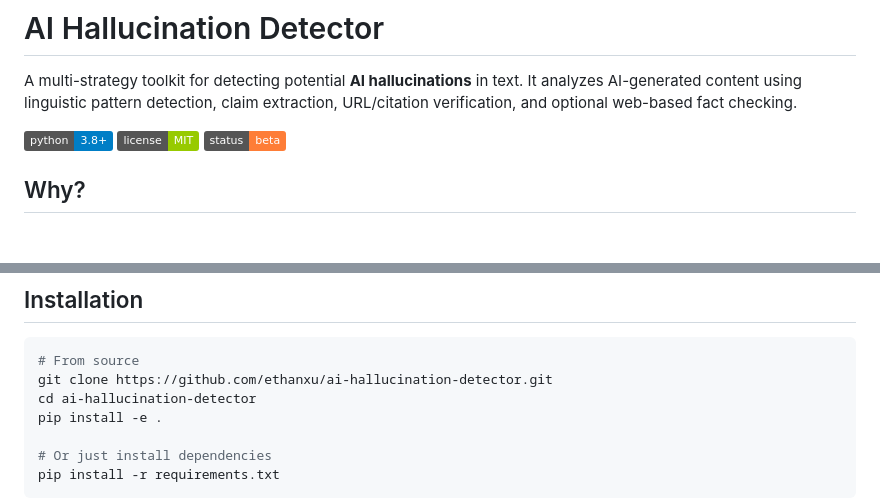
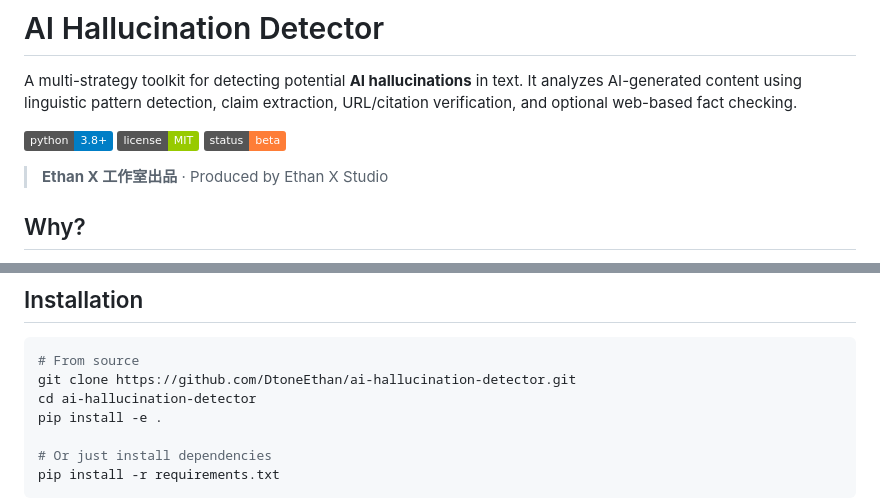
Before and after one commit to DtoneEthan/ai-hallucination-detector, a Markdown page: README.md, 2 parts joined by grey strips. Drawn GitHub-style; badges without logos; blank space fills up the shorter version.

````diff
--- a/README.md
+++ b/README.md
@@ -5,6 +5,8 @@ A multi-strategy toolkit for detecting potential **AI hallucinations** in text.
 ![Python](https://img.shields.io/badge/python-3.8+-blue.svg)
 ![License](https://img.shields.io/badge/license-MIT-green.svg)
 ![Status](https://img.shields.io/badge/status-beta-orange.svg)
+
+> **Ethan X 工作室出品** · Produced by Ethan X Studio
 
 ## Why?
 
@@ -23,7 +25,7 @@ Large language models sometimes produce text that **looks authoritative but cont
 
 ```bash
 # From source
-git clone https://github.com/ethanxu/ai-hallucination-detector.git
+git clone https://github.com/DtoneEthan/ai-hallucination-detector.git
 cd ai-hallucination-detector
 pip install -e .
 
````
